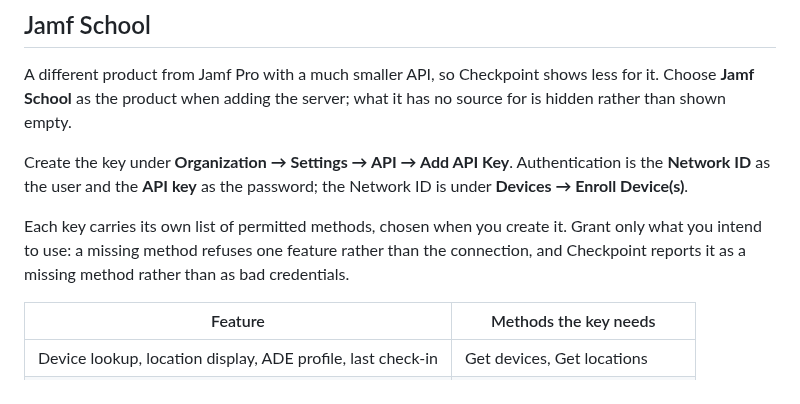
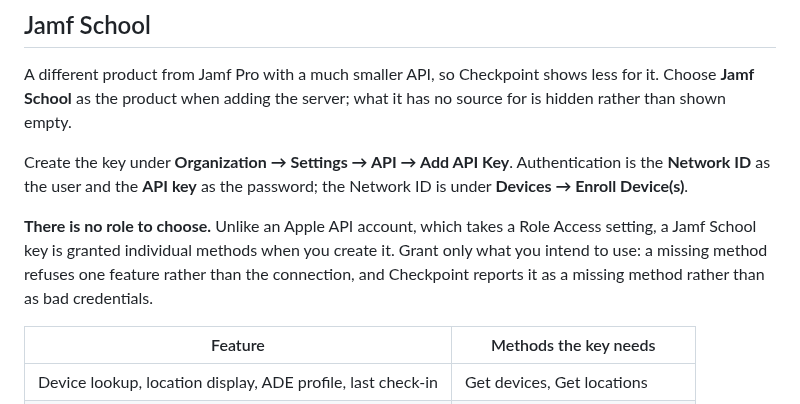
Before and after one commit to JordyThery/Checkpoint, a Markdown page: docs/permissions.md, the part around the change. GitHub-like rendering.

```diff
--- a/docs/permissions.md
+++ b/docs/permissions.md
@@ -26,7 +26,7 @@ A different product from Jamf Pro with a much smaller API, so Checkpoint shows l
 
 Create the key under **Organization → Settings → API → Add API Key**. Authentication is the **Network ID** as the user and the **API key** as the password; the Network ID is under **Devices → Enroll Device(s)**.
 
-Each key carries its own list of permitted methods, chosen when you create it. Grant only what you intend to use: a missing method refuses one feature rather than the connection, and Checkpoint reports it as a missing method rather than as bad credentials.
+**There is no role to choose.** Unlike an Apple API account, which takes a Role Access setting, a Jamf School key is granted individual methods when you create it. Grant only what you intend to use: a missing method refuses one feature rather than the connection, and Checkpoint reports it as a missing method rather than as bad credentials.
 
 | Feature | Methods the key needs |
 | --- | --- |
```
Also changed, not shown: README.md (+7 -4 lines), docs/features.md (+4 -0 lines), docs/screenshot-activity-log.png (added), docs/screenshot-jamf-school.png (added), docs/screenshot-order.png (added), docs/screenshot.png.
